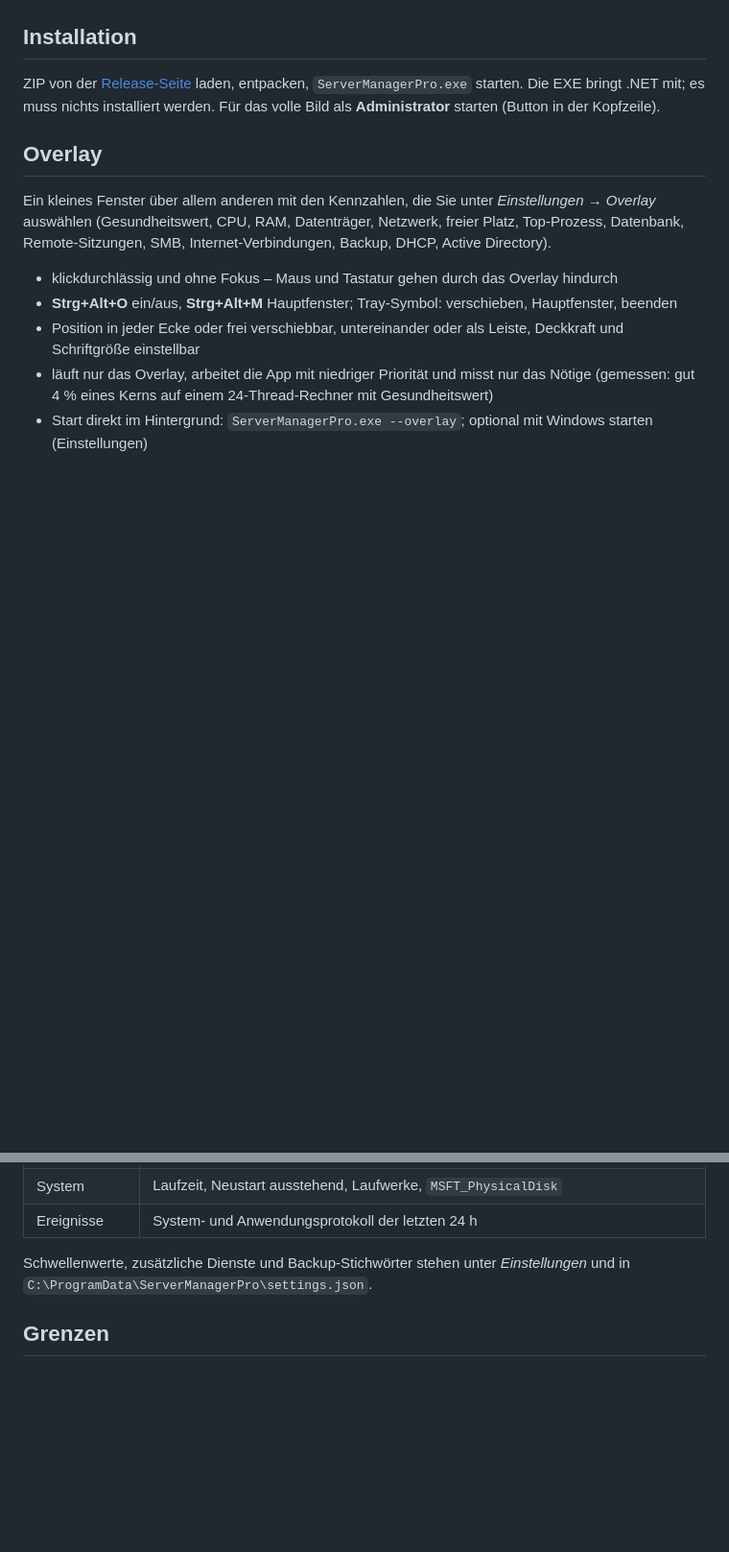
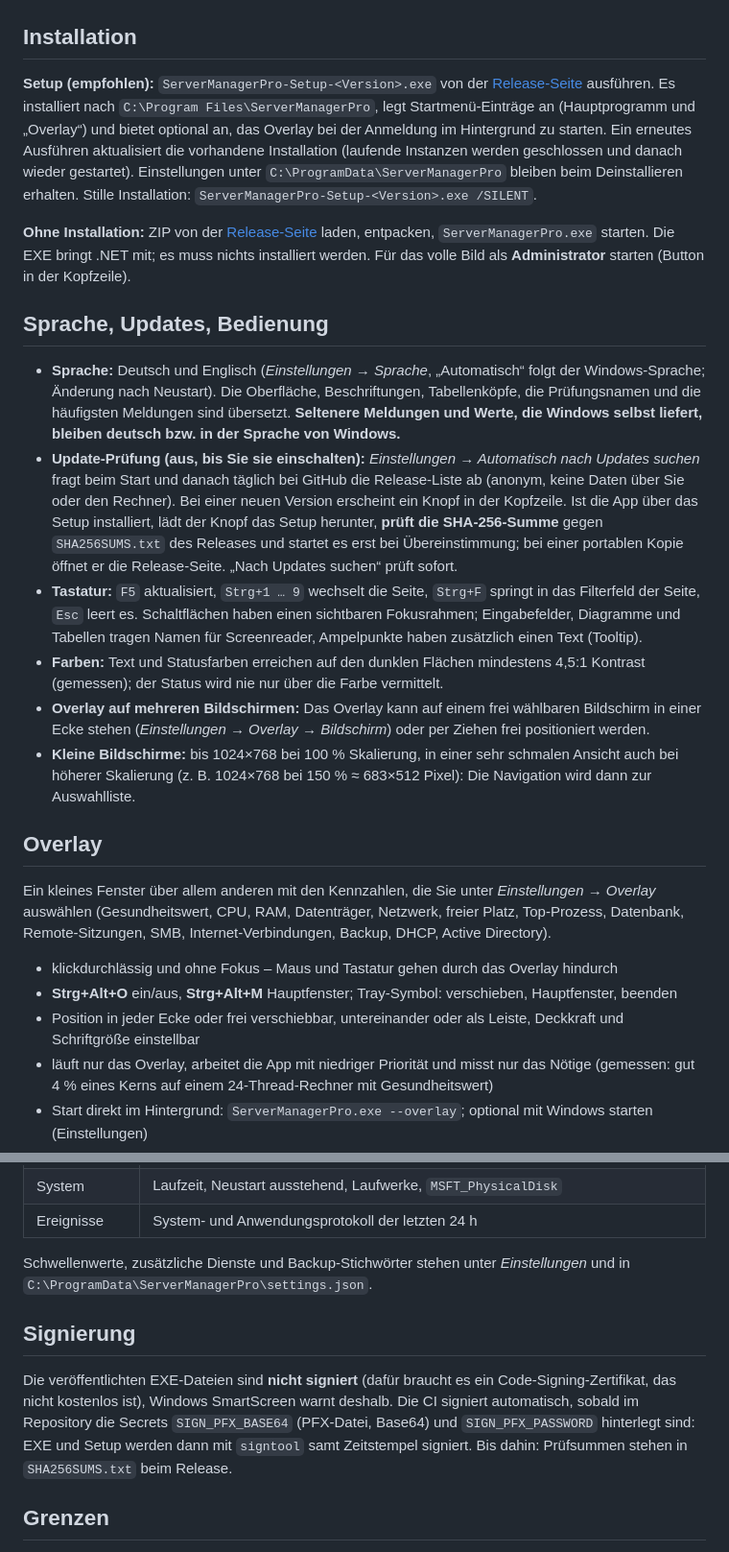
Before and after one commit to fmatsch/ServerManagerPro, a Markdown page: README.md, 2 parts joined by grey strips. Shown at 96% size. Rendered like a GitHub page; blank space fills up the shorter version.

```diff
--- a/README.md
+++ b/README.md
@@ -22,7 +22,18 @@ Läuft auf **Windows Server 2016/2019/2022/2025** sowie **Windows 10 und 11** (6
 
 ## Installation
 
-ZIP von der [Release-Seite](https://github.com/fmatsch/ServerManagerPro/releases/latest) laden, entpacken, `ServerManagerPro.exe` starten. Die EXE bringt .NET mit; es muss nichts installiert werden. Für das volle Bild als **Administrator** starten (Button in der Kopfzeile).
+**Setup (empfohlen):** `ServerManagerPro-Setup-<Version>.exe` von der [Release-Seite](https://github.com/fmatsch/ServerManagerPro/releases/latest) ausführen. Es installiert nach `C:\Program Files\ServerManagerPro`, legt Startmenü-Einträge an (Hauptprogramm und „Overlay“) und bietet optional an, das Overlay bei der Anmeldung im Hintergrund zu starten. Ein erneutes Ausführen aktualisiert die vorhandene Installation (laufende Instanzen werden geschlossen und danach wieder gestartet). Einstellungen unter `C:\ProgramData\ServerManagerPro` bleiben beim Deinstallieren erhalten. Stille Installation: `ServerManagerPro-Setup-<Version>.exe /SILENT`.
+
+**Ohne Installation:** ZIP von der [Release-Seite](https://github.com/fmatsch/ServerManagerPro/releases/latest) laden, entpacken, `ServerManagerPro.exe` starten. Die EXE bringt .NET mit; es muss nichts installiert werden. Für das volle Bild als **Administrator** starten (Button in der Kopfzeile).
+
+## Sprache, Updates, Bedienung
+
+- **Sprache:** Deutsch und Englisch (*Einstellungen → Sprache*, „Automatisch“ folgt der Windows-Sprache; Änderung nach Neustart). Die Oberfläche, Beschriftungen, Tabellenköpfe, die Prüfungsnamen und die häufigsten Meldungen sind übersetzt. **Seltenere Meldungen und Werte, die Windows selbst liefert, bleiben deutsch bzw. in der Sprache von Windows.**
+- **Update-Prüfung (aus, bis Sie sie einschalten):** *Einstellungen → Automatisch nach Updates suchen* fragt beim Start und danach täglich bei GitHub die Release-Liste ab (anonym, keine Daten über Sie oder den Rechner). Bei einer neuen Version erscheint ein Knopf in der Kopfzeile. Ist die App über das Setup installiert, lädt der Knopf das Setup herunter, **prüft die SHA-256-Summe** gegen `SHA256SUMS.txt` des Releases und startet es erst bei Übereinstimmung; bei einer portablen Kopie öffnet er die Release-Seite. „Nach Updates suchen“ prüft sofort.
+- **Tastatur:** `F5` aktualisiert, `Strg+1 … 9` wechselt die Seite, `Strg+F` springt in das Filterfeld der Seite, `Esc` leert es. Schaltflächen haben einen sichtbaren Fokusrahmen; Eingabefelder, Diagramme und Tabellen tragen Namen für Screenreader, Ampelpunkte haben zusätzlich einen Text (Tooltip).
+- **Farben:** Text und Statusfarben erreichen auf den dunklen Flächen mindestens 4,5:1 Kontrast (gemessen); der Status wird nie nur über die Farbe vermittelt.
+- **Overlay auf mehreren Bildschirmen:** Das Overlay kann auf einem frei wählbaren Bildschirm in einer Ecke stehen (*Einstellungen → Overlay → Bildschirm*) oder per Ziehen frei positioniert werden.
+- **Kleine Bildschirme:** bis 1024×768 bei 100 % Skalierung, in einer sehr schmalen Ansicht auch bei höherer Skalierung (z. B. 1024×768 bei 150 % ≈ 683×512 Pixel): Die Navigation wird dann zur Auswahlliste.
 
 ## Overlay
 
@@ -57,6 +68,10 @@ Ein kleines Fenster über allem anderen mit den Kennzahlen, die Sie unter *Einst
 
 Schwellenwerte, zusätzliche Dienste und Backup-Stichwörter stehen unter *Einstellungen* und in `C:\ProgramData\ServerManagerPro\settings.json`.
 
+## Signierung
+
+Die veröffentlichten EXE-Dateien sind **nicht signiert** (dafür braucht es ein Code-Signing-Zertifikat, das nicht kostenlos ist), Windows SmartScreen warnt deshalb. Die CI signiert automatisch, sobald im Repository die Secrets `SIGN_PFX_BASE64` (PFX-Datei, Base64) und `SIGN_PFX_PASSWORD` hinterlegt sind: EXE und Setup werden dann mit `signtool` samt Zeitstempel signiert. Bis dahin: Prüfsummen stehen in `SHA256SUMS.txt` beim Release.
+
 ## Grenzen
 
 - **Nicht auf echten Systemen geprüft** (nur gegen die Windows-Schnittstellen entwickelt): Hyper-V, IIS, Druckserver, FSRM, Exchange, DFS, die PostgreSQL-/MySQL-Detailwerte, DHCP-Failover und -IPv6 sowie die Zertifikatsliste. Auf dem Testrechner waren diese Rollen bzw. Zertifikate nicht vorhanden. Über Fehlerberichte freue ich mich.
```
Also changed, not shown: other parts of README.md (+2 -0 lines), docs/img/english.png (added), 14 other files.
